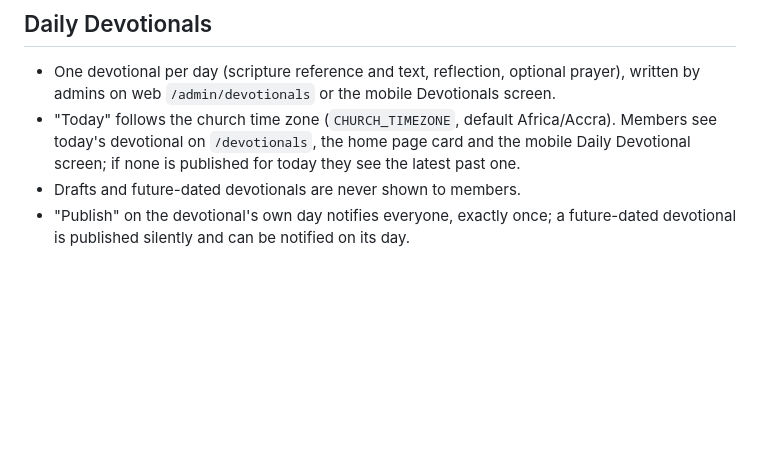
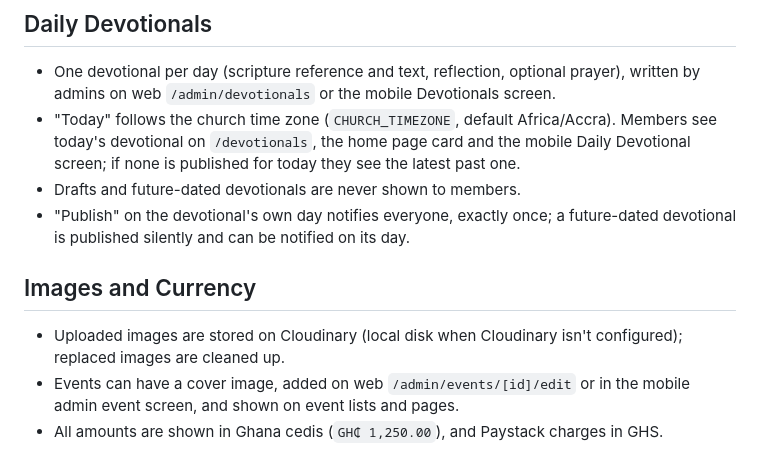
Before and after one commit to arnocansey/ANT-Presby, a Markdown page: docs/features.md, the part around the change. GitHub-like rendering; blank space fills up the shorter version.

```diff
--- a/docs/features.md
+++ b/docs/features.md
@@ -165,3 +165,9 @@ Current media behavior:
 - "Today" follows the church time zone (`CHURCH_TIMEZONE`, default Africa/Accra). Members see today's devotional on `/devotionals`, the home page card and the mobile Daily Devotional screen; if none is published for today they see the latest past one.
 - Drafts and future-dated devotionals are never shown to members.
 - "Publish" on the devotional's own day notifies everyone, exactly once; a future-dated devotional is published silently and can be notified on its day.
+
+## Images and Currency
+
+- Uploaded images are stored on Cloudinary (local disk when Cloudinary isn't configured); replaced images are cleaned up.
+- Events can have a cover image, added on web `/admin/events/[id]/edit` or in the mobile admin event screen, and shown on event lists and pages.
+- All amounts are shown in Ghana cedis (`GH₵ 1,250.00`), and Paystack charges in GHS.
```
Also changed, not shown: docs/deployment.md (+12 -0 lines), docs/qa-checklist.md (+9 -0 lines).
